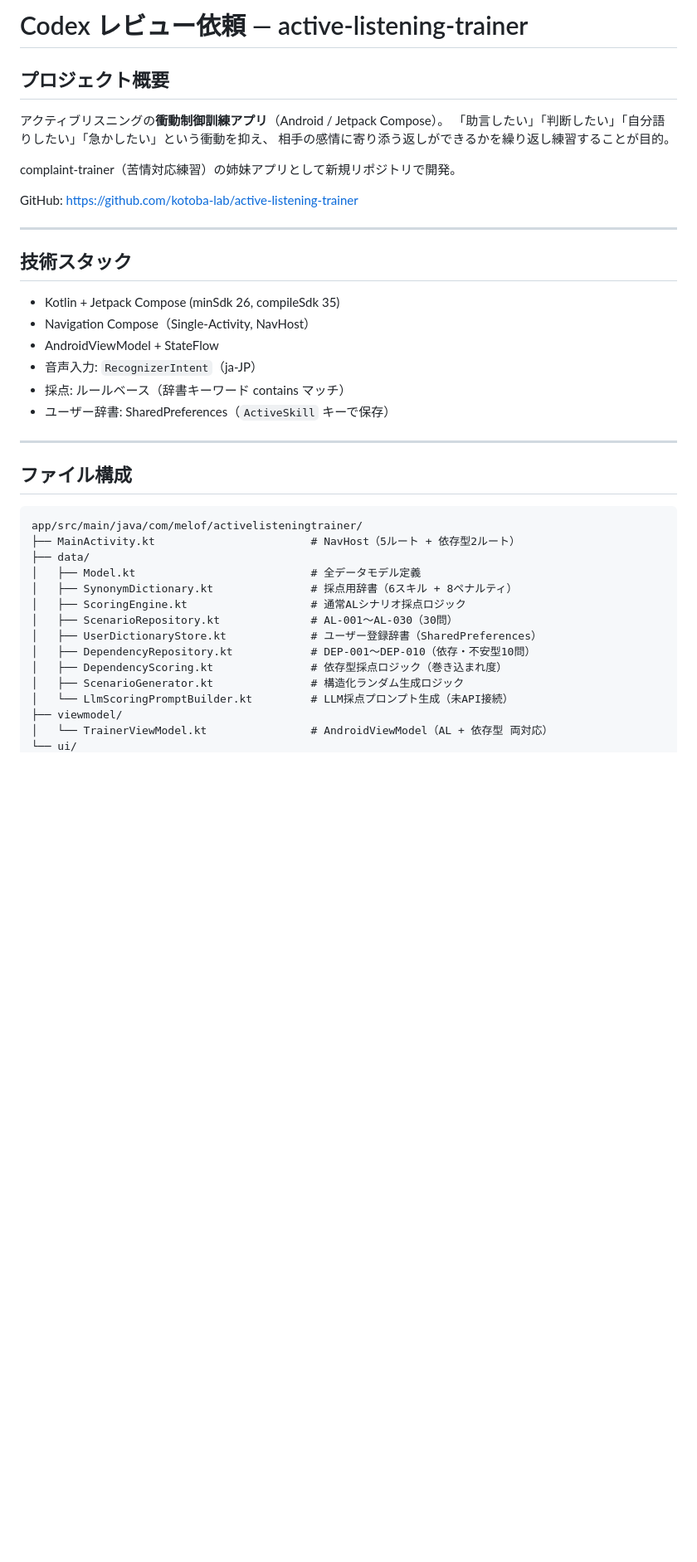
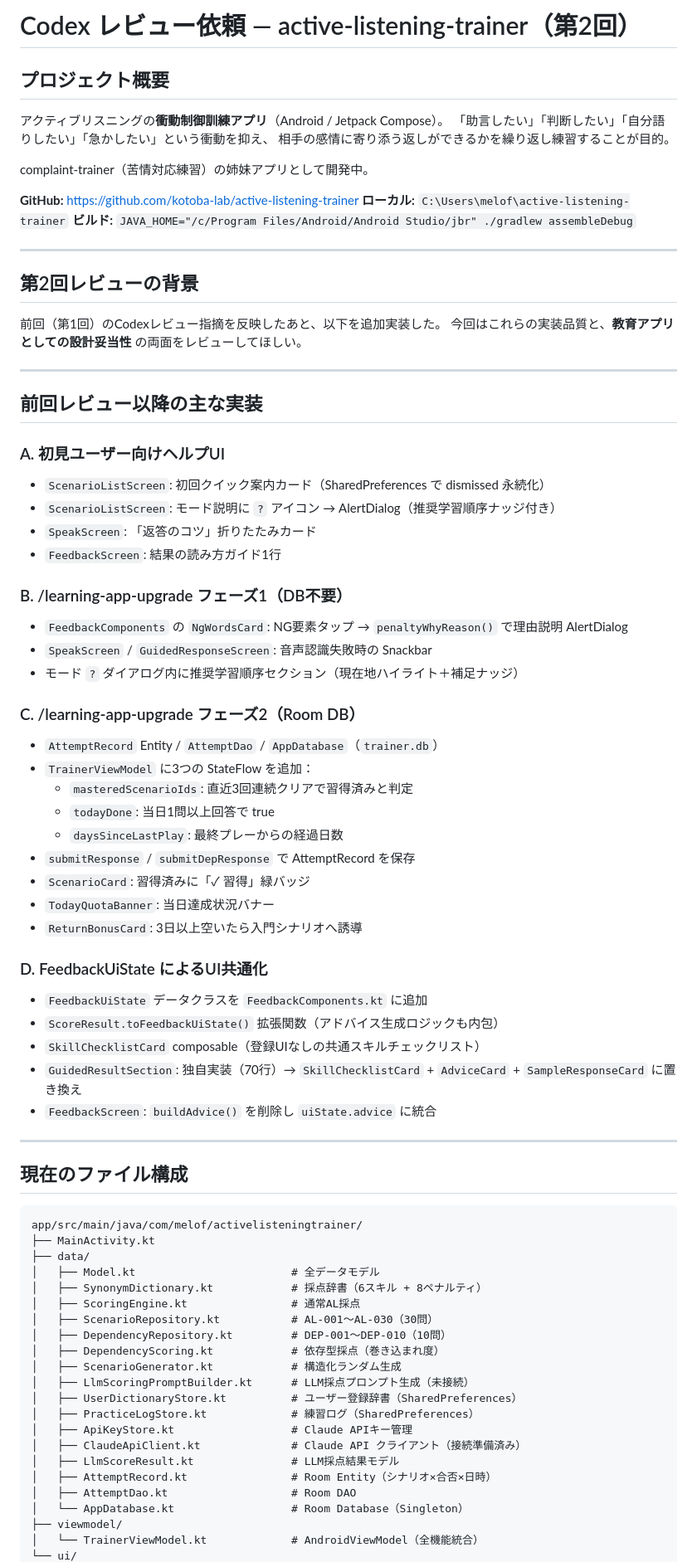
Before and after one commit to kotoba-lab/active-listening-trainer, a Markdown page: CODEX_REVIEW.md, the part around one of its changes. Shown at 83% size. Drawn GitHub-style; blank space fills up the shorter version.

Commit message:
docs: Codex第2回レビュー依頼書を更新（コード＋教育設計の両面）
Co-Authored-By: Claude Sonnet 4.6 <noreply@anthropic.com>

````diff
--- a/CODEX_REVIEW.md
+++ b/CODEX_REVIEW.md
@@ -1,4 +1,4 @@
-# Codex レビュー依頼 — active-listening-trainer
+# Codex レビュー依頼 — active-listening-trainer（第2回）
 
 ## プロジェクト概要
 
@@ -6,38 +6,80 @@
 「助言したい」「判断したい」「自分語りしたい」「急かしたい」という衝動を抑え、
 相手の感情に寄り添う返しができるかを繰り返し練習することが目的。
 
-complaint-trainer（苦情対応練習）の姉妹アプリとして新規リポジトリで開発。
+complaint-trainer（苦情対応練習）の姉妹アプリとして開発中。
 
-GitHub: https://github.com/kotoba-lab/active-listening-trainer
+**GitHub:** https://github.com/kotoba-lab/active-listening-trainer
+**ローカル:** `C:\Users\melof\active-listening-trainer`
+**ビルド:** `JAVA_HOME="/c/Program Files/Android/Android Studio/jbr" ./gradlew assembleDebug`
 
 ---
 
-## 技術スタック
+## 第2回レビューの背景
 
-- Kotlin + Jetpack Compose (minSdk 26, compileSdk 35)
-- Navigation Compose（Single-Activity, NavHost）
-- AndroidViewModel + StateFlow
-- 音声入力: `RecognizerIntent`（ja-JP）
-- 採点: ルールベース（辞書キーワード contains マッチ）
-- ユーザー辞書: SharedPreferences（`ActiveSkill` キーで保存）
+前回（第1回）のCodexレビュー指摘を反映したあと、以下を追加実装した。
+今回はこれらの実装品質と、**教育アプリとしての設計妥当性** の両面をレビューしてほしい。
 
 ---
 
-## ファイル構成
+## 前回レビュー以降の主な実装
+
+### A. 初見ユーザー向けヘルプUI
+
+- `ScenarioListScreen`: 初回クイック案内カード（SharedPreferences で dismissed 永続化）
+- `ScenarioListScreen`: モード説明に `?` アイコン → AlertDialog（推奨学習順序ナッジ付き）
+- `SpeakScreen`: 「返答のコツ」折りたたみカード
+- `FeedbackScreen`: 結果の読み方ガイド1行
+
+### B. /learning-app-upgrade フェーズ1（DB不要）
+
+- `FeedbackComponents` の `NgWordsCard`: NG要素タップ → `penaltyWhyReason()` で理由説明 AlertDialog
+- `SpeakScreen` / `GuidedResponseScreen`: 音声認識失敗時の Snackbar
+- モード `?` ダイアログ内に推奨学習順序セクション（現在地ハイライト＋補足ナッジ）
+
+### C. /learning-app-upgrade フェーズ2（Room DB）
+
+- `AttemptRecord` Entity / `AttemptDao` / `AppDatabase`（`trainer.db`）
+- `TrainerViewModel` に3つの StateFlow を追加：
+  - `masteredScenarioIds`: 直近3回連続クリアで習得済みと判定
+  - `todayDone`: 当日1問以上回答で true
+  - `daysSinceLastPlay`: 最終プレーからの経過日数
+- `submitResponse` / `submitDepResponse` で AttemptRecord を保存
+- `ScenarioCard`: 習得済みに「✓ 習得」緑バッジ
+- `TodayQuotaBanner`: 当日達成状況バナー
+- `ReturnBonusCard`: 3日以上空いたら入門シナリオへ誘導
+
+### D. FeedbackUiState によるUI共通化
+
+- `FeedbackUiState` データクラスを `FeedbackComponents.kt` に追加
+- `ScoreResult.toFeedbackUiState()` 拡張関数（アドバイス生成ロジックも内包）
+- `SkillChecklistCard` composable（登録UIなしの共通スキルチェックリスト）
+- `GuidedResultSection`: 独自実装（70行）→ `SkillChecklistCard` + `AdviceCard` + `SampleResponseCard` に置き換え
+- `FeedbackScreen`: `buildAdvice()` を削除し `uiState.advice` に統合
+
+---
+
+## 現在のファイル構成
 
 ```
 app/src/main/java/com/melof/activelisteningtrainer/
-├── MainActivity.kt                        # NavHost（5ルート + 依存型2ルート）
+├── MainActivity.kt
 ├── data/
-│   ├── Model.kt                           # 全データモデル定義
-│   ├── SynonymDictionary.kt               # 採点用辞書（6スキル + 8ペナルティ）
-│   ├── ScoringEngine.kt                   # 通常ALシナリオ採点ロジック
-│   ├── ScenarioRepository.kt              # AL-001〜AL-030（30問）
-│   ├── UserDictionaryStore.kt             # ユーザー登録辞書（SharedPreferences）
-│   ├── DependencyRepository.kt            # DEP-001〜DEP-010（依存・不安型10問）
-│   ├── DependencyScoring.kt               # 依存型採点ロジック（巻き込まれ度）
-│   ├── ScenarioGenerator.kt               # 構造化ランダム生成ロジック
-│   └── LlmScoringPromptBuilder.kt         # LLM採点プロンプト生成（未API接続）
+│   ├── Model.kt                        # 全データモデル
+│   ├── SynonymDictionary.kt            # 採点辞書（6スキル + 8ペナルティ）
+│   ├── ScoringEngine.kt                # 通常AL採点
+│   ├── ScenarioRepository.kt           # AL-001〜AL-030（30問）
+│   ├── DependencyRepository.kt         # DEP-001〜DEP-010（10問）
+│   ├── DependencyScoring.kt            # 依存型採点（巻き込まれ度）
+│   ├── ScenarioGenerator.kt            # 構造化ランダム生成
+│   ├── LlmScoringPromptBuilder.kt      # LLM採点プロンプト生成（未接続）
+│   ├── UserDictionaryStore.kt          # ユーザー登録辞書（SharedPreferences）
+│   ├── PracticeLogStore.kt             # 練習ログ（SharedPreferences）
+│   ├── ApiKeyStore.kt                  # Claude APIキー管理
+│   ├── ClaudeApiClient.kt              # Claude API クライアント（接続準備済み）
+│   ├── LlmScoreResult.kt               # LLM採点結果モデル
+│   ├── AttemptRecord.kt                # Room Entity（シナリオ×合否×日時）
+│   ├── AttemptDao.kt                   # Room DAO
+│   └── AppDatabase.kt                  # Room Database（Singleton）
 ├── viewmodel/
-│   └── TrainerViewModel.kt                # AndroidViewModel（AL + 依存型 両対応）
+│   └── TrainerViewModel.kt             # AndroidViewModel（全機能統合）
 └── ui/
````
Also changed, not shown: other parts of CODEX_REVIEW.md (+87 -150 lines).
